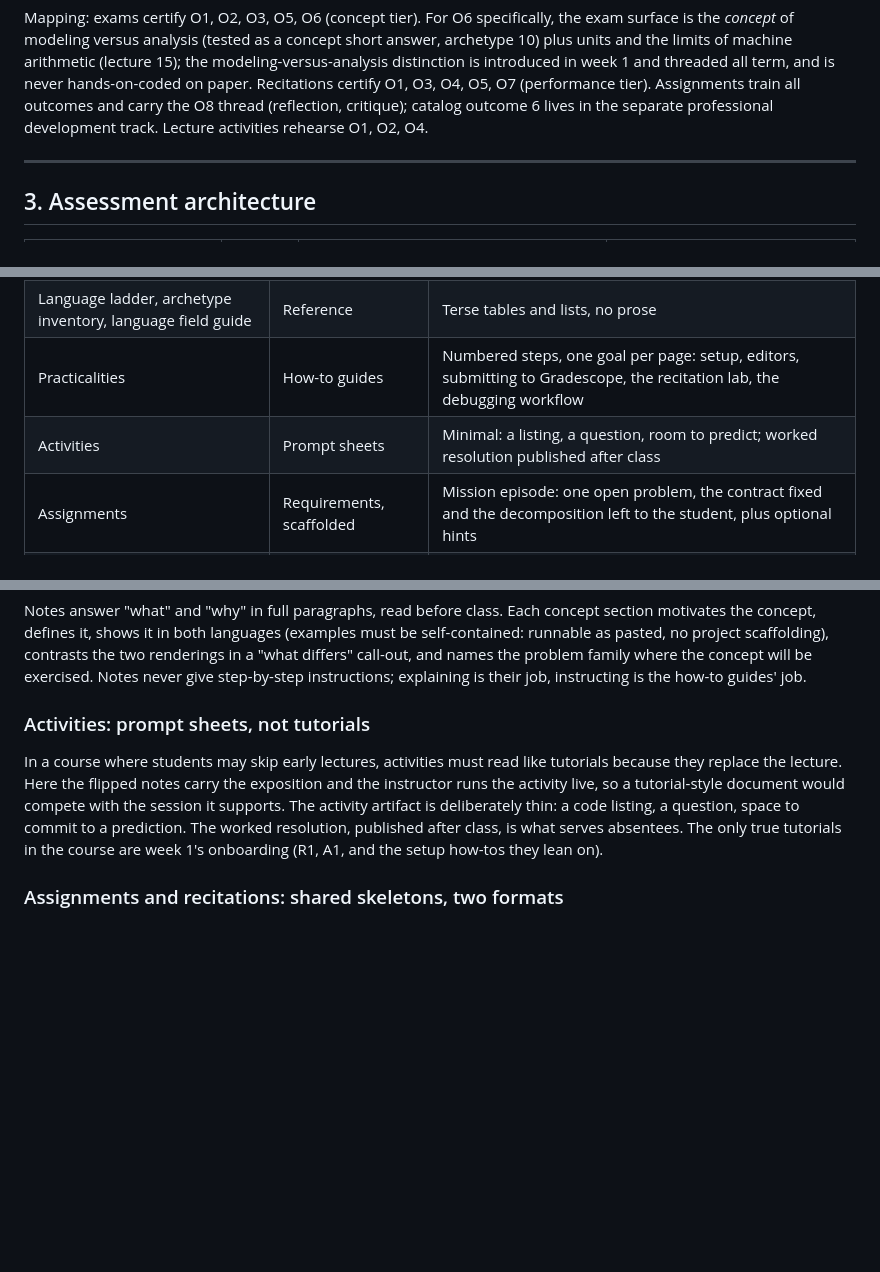
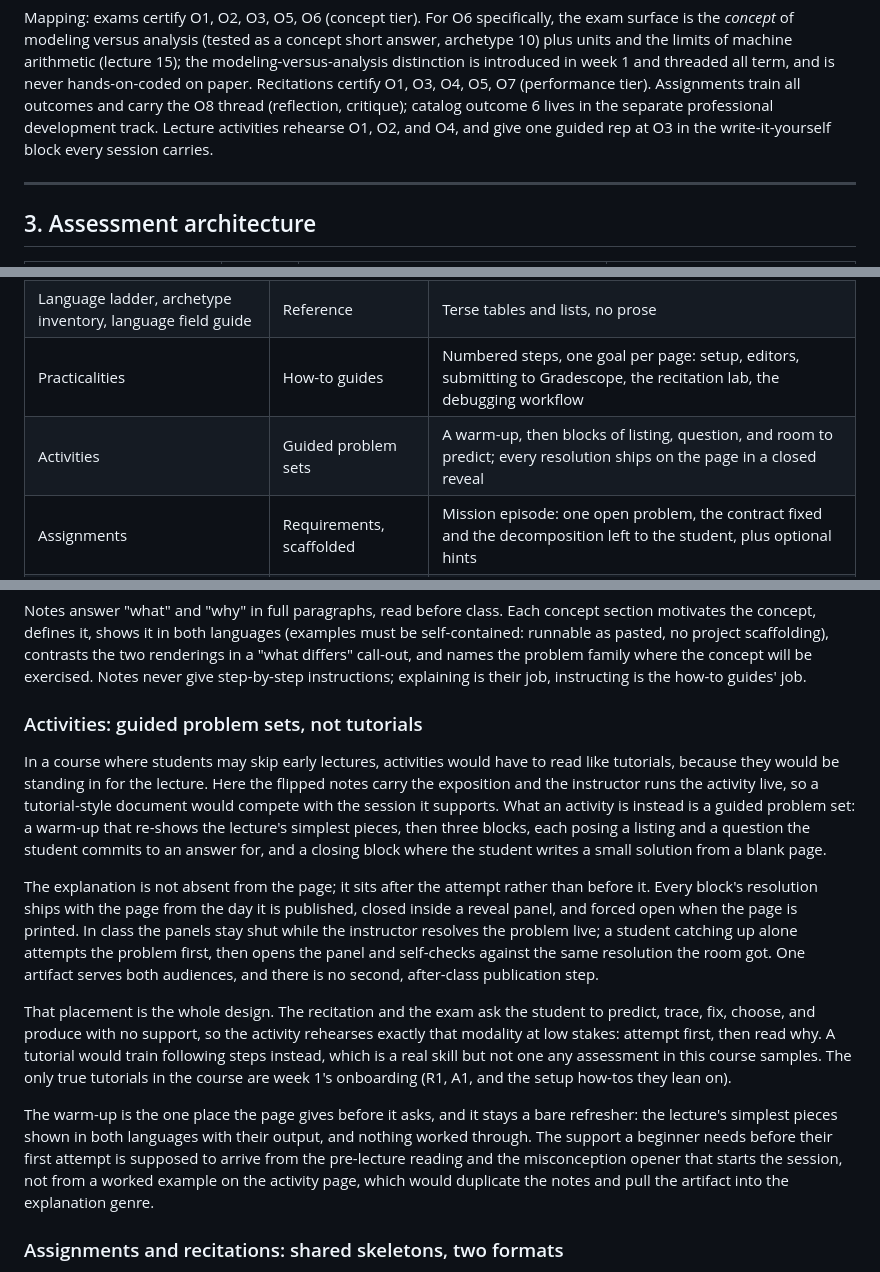
Before and after one commit to adulbrich/engr103, a Markdown page: VISION.md, 3 parts joined by grey strips. Drawn GitHub-style; blank space fills up the shorter version.

Commit message:
Recast activities as guided problem sets in VISION section 9
Authored by a parallel agent working in this tree; committed here as its
own change so it stays separable from the story line rewrite that edits
the same file next. Content untouched.

Co-Authored-By: Claude Opus 5 <noreply@anthropic.com>

```diff
--- a/VISION.md
+++ b/VISION.md
@@ -194,7 +194,8 @@ in week 1 and threaded all term, and is never hands-on-coded on paper.
 Recitations certify O1, O3, O4, O5, O7 (performance tier). Assignments train all
 outcomes and carry the O8 thread (reflection, critique); catalog outcome 6 lives
 in the separate professional development track. Lecture activities rehearse O1,
-O2, O4.
+O2, and O4, and give one guided rep at O3 in the write-it-yourself block every
+session carries.
 
 ---
 
@@ -835,7 +836,7 @@ tutorials), so the table is normative:
 | Lecture notes | Explanation | Wordy, paragraph-based prose; concept first; small self-contained tabbed Python/Rust examples |
 | Language ladder, archetype inventory, language field guide | Reference | Terse tables and lists, no prose |
 | Practicalities | How-to guides | Numbered steps, one goal per page: setup, editors, submitting to Gradescope, the recitation lab, the debugging workflow |
-| Activities | Prompt sheets | Minimal: a listing, a question, room to predict; worked resolution published after class |
+| Activities | Guided problem sets | A warm-up, then blocks of listing, question, and room to predict; every resolution ships on the page in a closed reveal |
 | Assignments | Requirements, scaffolded | Mission episode: one open problem, the contract fixed and the decomposition left to the student, plus optional hints |
 | Recitations | Problem sheets, bare | Gary's ticket: mixed archetype items on paper, scaffolding stripped |
 | Exams | Archetype items | Multiple-choice items, minimal wording, no story skin |
@@ -867,16 +868,40 @@ and names the problem family where the concept will be exercised. Notes never
 give step-by-step instructions; explaining is their job, instructing is the
 how-to guides' job.
 
-### Activities: prompt sheets, not tutorials
+### Activities: guided problem sets, not tutorials
 
-In a course where students may skip early lectures, activities must read like
-tutorials because they replace the lecture. Here the flipped notes carry the
-exposition and the instructor runs the activity live, so a tutorial-style
-document would compete with the session it supports. The activity artifact is
-deliberately thin: a code listing, a question, space to commit to a prediction.
-The worked resolution, published after class, is what serves absentees. The
-only true tutorials in the course are week 1's onboarding (R1, A1, and the
-setup how-tos they lean on).
+In a course where students may skip early lectures, activities would have to
+read like tutorials, because they would be standing in for the lecture. Here
+the flipped notes carry the exposition and the instructor runs the activity
+live, so a tutorial-style document would compete with the session it supports.
+What an activity is instead is a guided problem set: a warm-up that re-shows
+the lecture's simplest pieces, then three blocks, each posing a listing and a
+question the student commits to an answer for, and a closing block where the
+student writes a small solution from a blank page.
+
+The explanation is not absent from the page; it sits after the attempt rather
+than before it. Every block's resolution ships with the page from the day it is
+published, closed inside a reveal panel, and forced open when the page is
+printed. In class the panels stay shut while the instructor resolves the
+problem live; a student catching up alone attempts the problem first, then
+opens the panel and self-checks against the same resolution the room got. One
+artifact serves both audiences, and there is no second, after-class publication
+step.
+
+That placement is the whole design. The recitation and the exam ask the student
+to predict, trace, fix, choose, and produce with no support, so the activity
+rehearses exactly that modality at low stakes: attempt first, then read why. A
+tutorial would train following steps instead, which is a real skill but not one
+any assessment in this course samples. The only true tutorials in the course
+are week 1's onboarding (R1, A1, and the setup how-tos they lean on).
+
+The warm-up is the one place the page gives before it asks, and it stays a bare
+refresher: the lecture's simplest pieces shown in both languages with their
+output, and nothing worked through. The support a beginner needs before their
+first attempt is supposed to arrive from the pre-lecture reading and the
+misconception opener that starts the session, not from a worked example on the
+activity page, which would duplicate the notes and pull the artifact into the
+explanation genre.
 
 ### Assignments and recitations: shared skeletons, two formats
 
```
